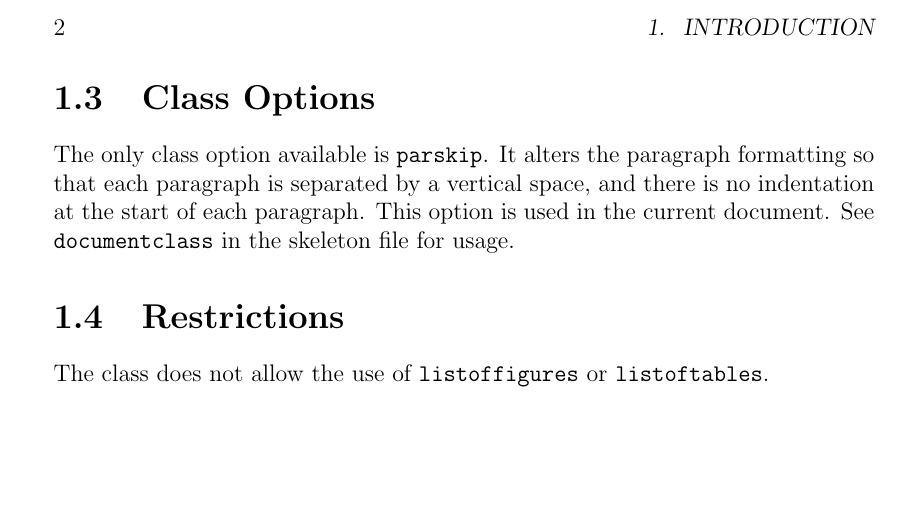
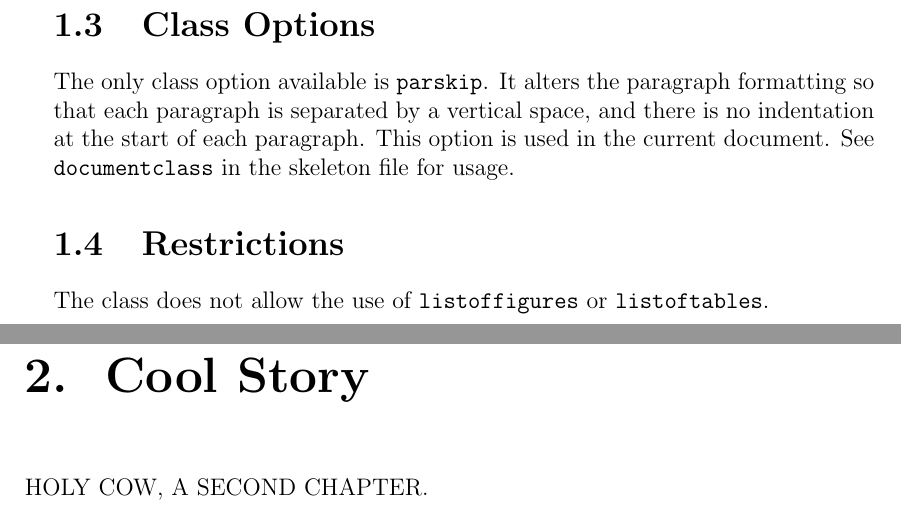
Before and after one commit to shearn89/ug4-report-template, a LaTeX thesis (report.tex, which reads sections/cool_story.tex): part of page 8 of 8 before the commit and two parts of pages 8 and 9 of 9 after it, the two joined at a grey line, cut at the place of the change, the shorter picture padded with empty space. Compiled offline with pdfLaTeX.

Commit message:
Added an example second chapter.

```diff
--- a/report.tex
+++ b/report.tex
@@ -19,4 +19,5 @@
 
   % Chapters
   \include{sections/intro}
+  \include{sections/cool_story}
 \end{document}
--- /dev/null
+++ b/sections/cool_story.tex
@@ -0,0 +1,3 @@
+\chapter{Cool Story}
+
+HOLY COW, A SECOND CHAPTER.
```
